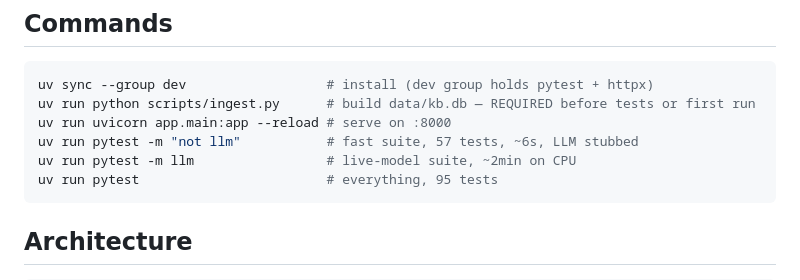
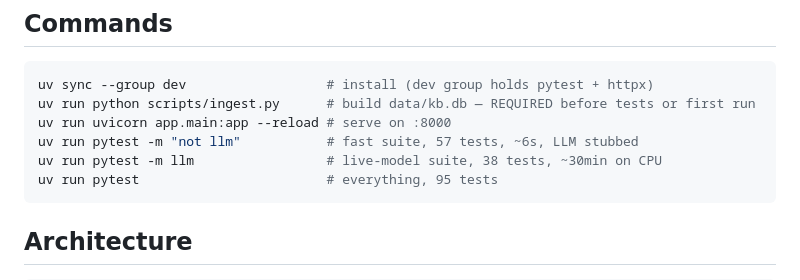
Before and after one commit to muhammadasif2017/helpdesk-copilot, a Markdown page: CLAUDE.md, the part around the change. GitHub-like rendering.

Commit message:
Correct live-suite test count and runtime

````diff
--- a/CLAUDE.md
+++ b/CLAUDE.md
@@ -20,7 +20,7 @@ uv sync --group dev                  # install (dev group holds pytest + httpx)
 uv run python scripts/ingest.py      # build data/kb.db — REQUIRED before tests or first run
 uv run uvicorn app.main:app --reload # serve on :8000
 uv run pytest -m "not llm"           # fast suite, 57 tests, ~6s, LLM stubbed
-uv run pytest -m llm                 # live-model suite, ~2min on CPU
+uv run pytest -m llm                 # live-model suite, 38 tests, ~30min on CPU
 uv run pytest                        # everything, 95 tests
 ```
 
````
Also changed, not shown: README.md (+1 -1 lines).
